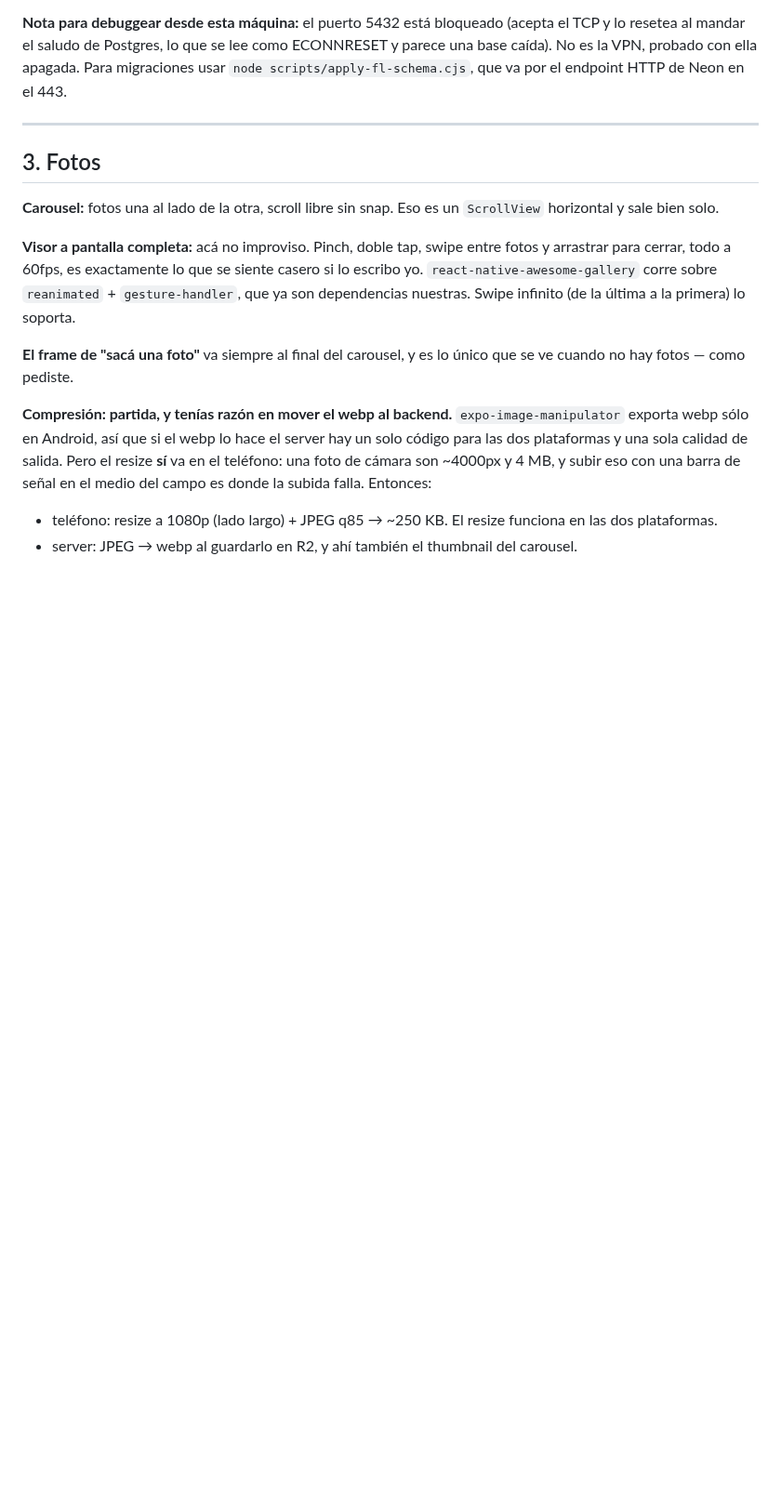
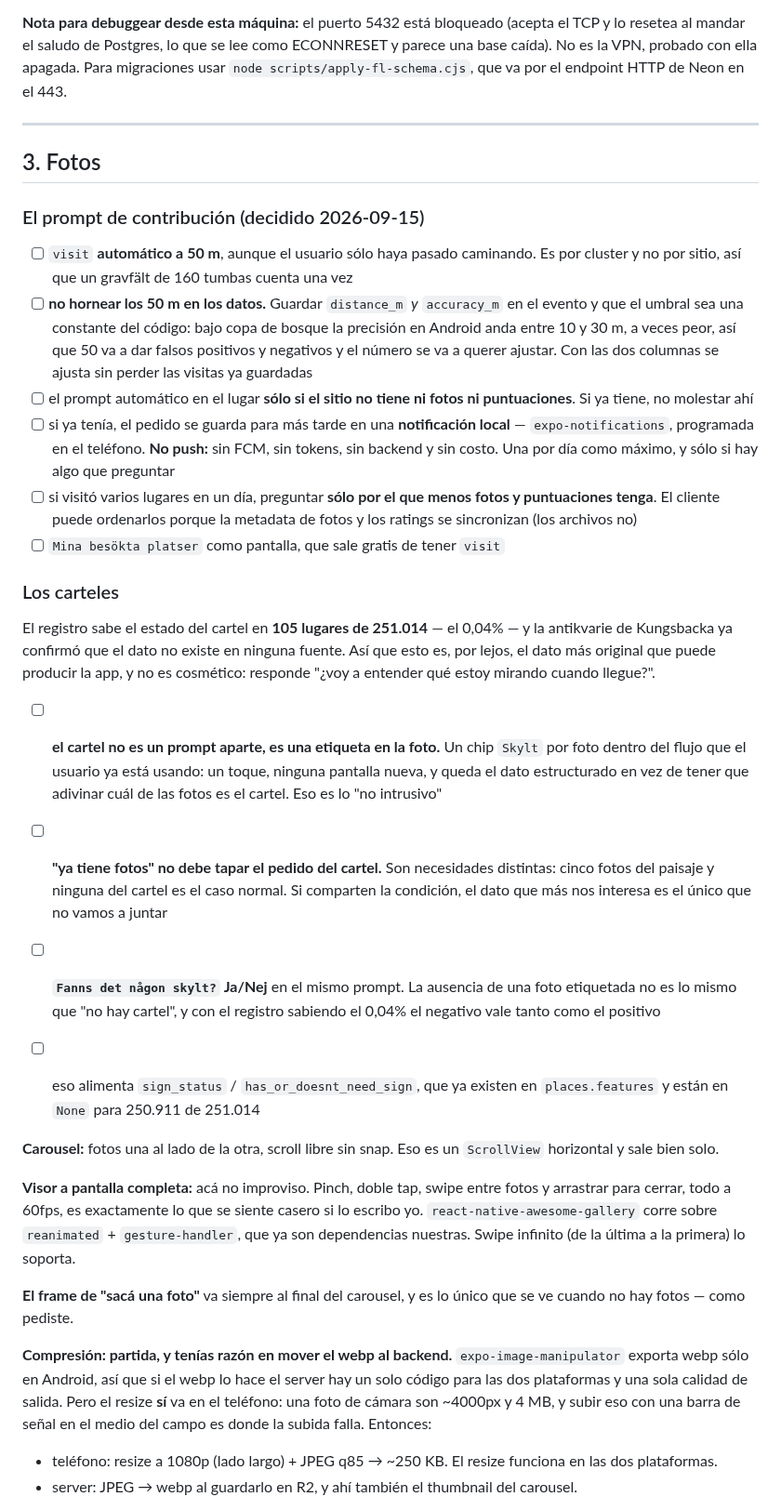
Before and after one commit to francomay3/fornlamningar, a Markdown page: TODO.md, the part around the change. Shown at 93% size. Rendered like a GitHub page; blank space fills up the shorter version.

Commit message:
TODO: the contribution prompt, and signs as a tag rather than a request
Franco's calls: the visit is automatic at 50 m even for someone walking past,
the in-place prompt only fires when a site has neither photos nor ratings,
otherwise it defers, and with several visits in a day only the poorest site
gets asked about.

Four things added. Do not bake 50 m into the data -- store distance and
accuracy, because Android under forest canopy runs 10-30 m and the threshold
will want tuning. The deferred prompt is a LOCAL notification: no FCM, no
tokens, no backend, no cost. 'Already has photos' must not suppress the sign
request, because five landscape photos and no sign is the normal case and the
shared condition would starve exactly the data we want most. And the sign is
not a separate prompt but a Skylt chip on a photo the user is already adding,
plus an explicit yes/no, because absence of a tagged photo is not the same as
absence of a sign.

The number that justifies all of it: the register knows sign status for 105
places out of 251,014.

```diff
--- a/TODO.md
+++ b/TODO.md
@@ -308,6 +308,52 @@ el endpoint HTTP de Neon en el 443.
 
 ## 3. Fotos
 
+### El prompt de contribución (decidido 2026-09-15)
+
+- [ ] `visit` **automático a 50 m**, aunque el usuario sólo haya pasado
+      caminando. Es por cluster y no por sitio, así que un gravfält de 160
+      tumbas cuenta una vez
+- [ ] **no hornear los 50 m en los datos.** Guardar `distance_m` *y*
+      `accuracy_m` en el evento y que el umbral sea una constante del código:
+      bajo copa de bosque la precisión en Android anda entre 10 y 30 m, a
+      veces peor, así que 50 va a dar falsos positivos y negativos y el
+      número se va a querer ajustar. Con las dos columnas se ajusta sin
+      perder las visitas ya guardadas
+- [ ] el prompt automático en el lugar **sólo si el sitio no tiene ni fotos
+      ni puntuaciones**. Si ya tiene, no molestar ahí
+- [ ] si ya tenía, el pedido se guarda para más tarde en una **notificación
+      local** — `expo-notifications`, programada en el teléfono. **No push:**
+      sin FCM, sin tokens, sin backend y sin costo. Una por día como máximo, y
+      sólo si hay algo que preguntar
+- [ ] si visitó varios lugares en un día, preguntar **sólo por el que menos
+      fotos y puntuaciones tenga**. El cliente puede ordenarlos porque la
+      metadata de fotos y los ratings se sincronizan (los archivos no)
+- [ ] `Mina besökta platser` como pantalla, que sale gratis de tener `visit`
+
+### Los carteles
+
+El registro sabe el estado del cartel en **105 lugares de 251.014** — el
+0,04% — y la antikvarie de Kungsbacka ya confirmó que el dato no existe en
+ninguna fuente. Así que esto es, por lejos, el dato más original que puede
+producir la app, y no es cosmético: responde "¿voy a entender qué estoy
+mirando cuando llegue?".
+
+- [ ] **el cartel no es un prompt aparte, es una etiqueta en la foto.** Un
+      chip `Skylt` por foto dentro del flujo que el usuario ya está usando:
+      un toque, ninguna pantalla nueva, y queda el dato estructurado en vez
+      de tener que adivinar cuál de las fotos es el cartel. Eso es lo "no
+      intrusivo"
+- [ ] **"ya tiene fotos" no debe tapar el pedido del cartel.** Son
+      necesidades distintas: cinco fotos del paisaje y ninguna del cartel es
+      el caso normal. Si comparten la condición, el dato que más nos
+      interesa es el único que no vamos a juntar
+- [ ] **`Fanns det någon skylt?` Ja/Nej** en el mismo prompt. La ausencia de
+      una foto etiquetada no es lo mismo que "no hay cartel", y con el
+      registro sabiendo el 0,04% el negativo vale tanto como el positivo
+- [ ] eso alimenta `sign_status` / `has_or_doesnt_need_sign`, que ya existen
+      en `places.features` y están en `None` para 250.911 de 251.014
+
+
 **Carousel:** fotos una al lado de la otra, scroll libre sin snap. Eso es un
 `ScrollView` horizontal y sale bien solo.
 
```
